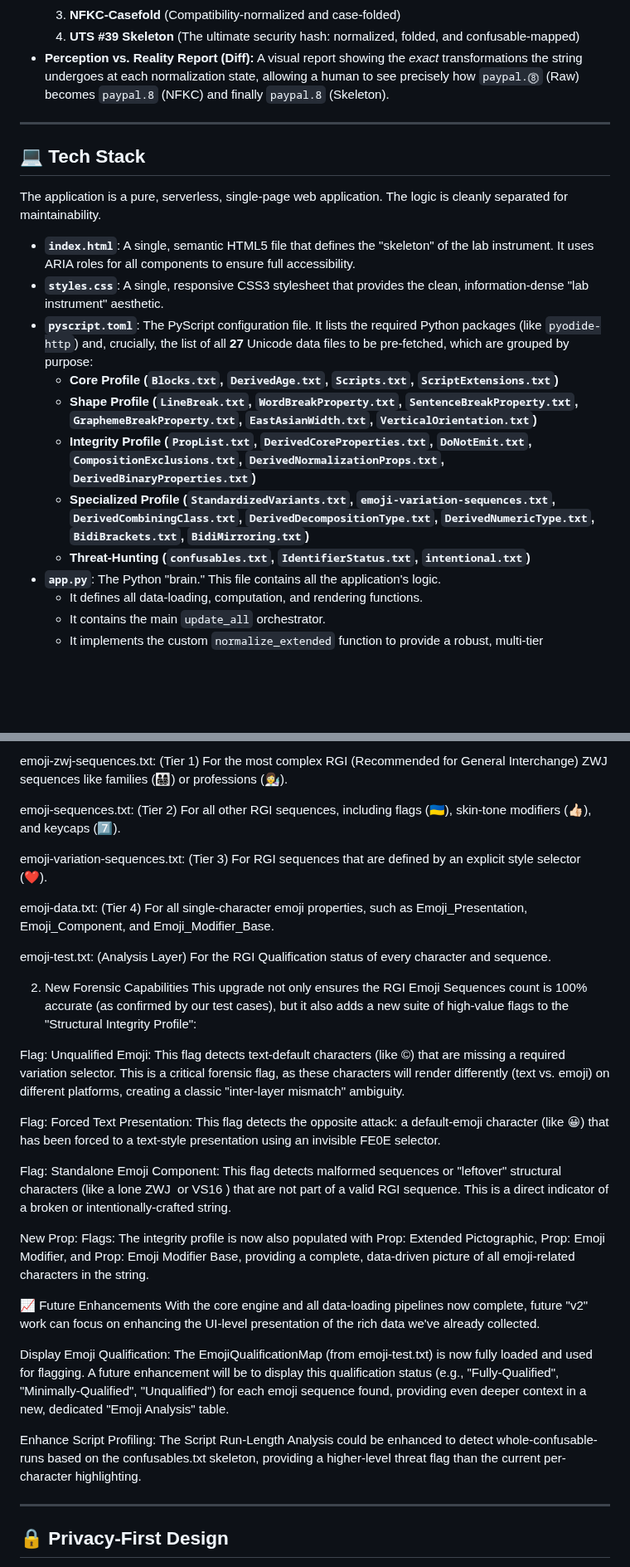
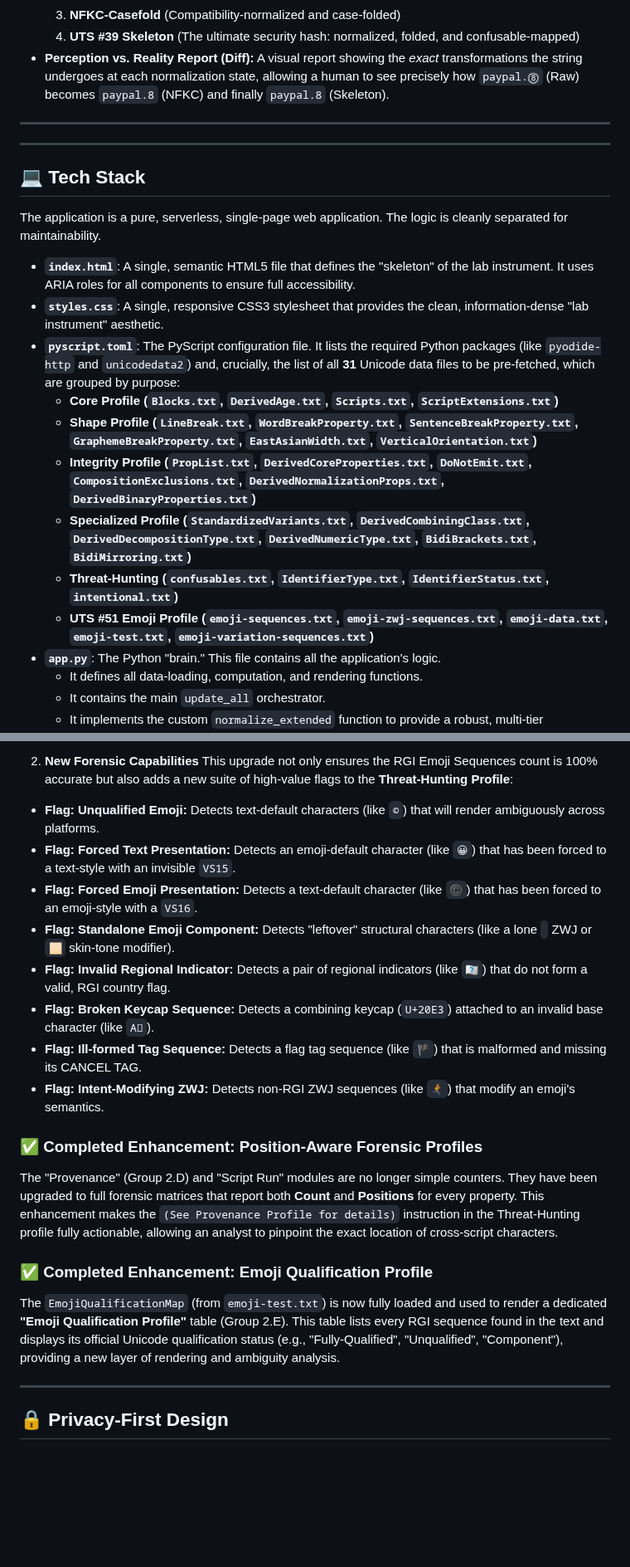
Before and after one commit to texttics/texttics-site, a Markdown page: readme.md, 2 parts joined by grey strips. Shown at 83% size. Rendered like a GitHub page; blank space fills up the shorter version.

```diff
--- a/readme.md
+++ b/readme.md
@@ -266,18 +280,21 @@ This is the final, high-level security assessment. It uses the "Quad-State" pipe
 
 ---
 
+---
+
 ## 💻 Tech Stack
 
 The application is a pure, serverless, single-page web application. The logic is cleanly separated for maintainability.
 
 * **`index.html`**: A single, semantic HTML5 file that defines the "skeleton" of the lab instrument. It uses ARIA roles for all components to ensure full accessibility.
 * **`styles.css`**: A single, responsive CSS3 stylesheet that provides the clean, information-dense "lab instrument" aesthetic.
-* **`pyscript.toml`**: The PyScript configuration file. It lists the required Python packages (like `pyodide-http`) and, crucially, the list of all **27** Unicode data files to be pre-fetched, which are grouped by purpose:
+* **`pyscript.toml`**: The PyScript configuration file. It lists the required Python packages (like `pyodide-http` and `unicodedata2`) and, crucially, the list of all **31** Unicode data files to be pre-fetched, which are grouped by purpose:
     * **Core Profile (`Blocks.txt`, `DerivedAge.txt`, `Scripts.txt`, `ScriptExtensions.txt`)**
     * **Shape Profile (`LineBreak.txt`, `WordBreakProperty.txt`, `SentenceBreakProperty.txt`, `GraphemeBreakProperty.txt`, `EastAsianWidth.txt`, `VerticalOrientation.txt`)**
     * **Integrity Profile (`PropList.txt`, `DerivedCoreProperties.txt`, `DoNotEmit.txt`, `CompositionExclusions.txt`, `DerivedNormalizationProps.txt`, `DerivedBinaryProperties.txt`)**
-    * **Specialized Profile (`StandardizedVariants.txt`, `emoji-variation-sequences.txt`, `DerivedCombiningClass.txt`, `DerivedDecompositionType.txt`, `DerivedNumericType.txt`, `BidiBrackets.txt`, `BidiMirroring.txt`)**
-    * **Threat-Hunting (`confusables.txt`, `IdentifierStatus.txt`, `intentional.txt`)**
+    * **Specialized Profile (`StandardizedVariants.txt`, `DerivedCombiningClass.txt`, `DerivedDecompositionType.txt`, `DerivedNumericType.txt`, `BidiBrackets.txt`, `BidiMirroring.txt`)**
+    * **Threat-Hunting (`confusables.txt`, `IdentifierType.txt`, `IdentifierStatus.txt`, `intentional.txt`)**
+    * **UTS #51 Emoji Profile (`emoji-sequences.txt`, `emoji-zwj-sequences.txt`, `emoji-data.txt`, `emoji-test.txt`, `emoji-variation-sequences.txt`)**
 * **`app.py`**: The Python "brain." This file contains all the application's logic.
     * It defines all data-loading, computation, and rendering functions.
     * It contains the main `update_all` orchestrator.
@@ -339,31 +361,21 @@ The engine loads and cross-references all five canonical emoji data files:
 
-emoji-zwj-sequences.txt: (Tier 1) For the most complex RGI (Recommended for General Interchange) ZWJ sequences like families (👨‍👩‍👧‍👦) or professions (👩‍🔬).
+2. **New Forensic Capabilities**
+This upgrade not only ensures the RGI Emoji Sequences count is 100% accurate but also adds a new suite of high-value flags to the **Threat-Hunting Profile**:
+* **Flag: Unqualified Emoji:** Detects text-default characters (like `©`) that will render ambiguously across platforms.
+* **Flag: Forced Text Presentation:** Detects an emoji-default character (like `😀︎`) that has been forced to a text-style with an invisible `VS15`.
+* **Flag: Forced Emoji Presentation:** Detects a text-default character (like `©️`) that has been forced to an emoji-style with a `VS16`.
+* **Flag: Standalone Emoji Component:** Detects "leftover" structural characters (like a lone `‍` ZWJ or `🏻` skin-tone modifier).
+* **Flag: Invalid Regional Indicator:** Detects a pair of regional indicators (like `🇺🇽`) that do not form a valid, RGI country flag.
+* **Flag: Broken Keycap Sequence:** Detects a combining keycap (`U+20E3`) attached to an invalid base character (like `A⃣`).
+* **Flag: Ill-formed Tag Sequence:** Detects a flag tag sequence (like `🏴`) that is malformed and missing its CANCEL TAG.
+* **Flag: Intent-Modifying ZWJ:** Detects non-RGI ZWJ sequences (like `🏃‍➡️`) that modify an emoji's semantics.
 
-emoji-sequences.txt: (Tier 2) For all other RGI sequences, including flags (🇺🇦), skin-tone modifiers (👍🏻), and keycaps (7️⃣).
+### ✅ Completed Enhancement: Position-Aware Forensic Profiles
+The "Provenance" (Group 2.D) and "Script Run" modules are no longer simple counters. They have been upgraded to full forensic matrices that report both **Count** and **Positions** for every property. This enhancement makes the `(See Provenance Profile for details)` instruction in the Threat-Hunting profile fully actionable, allowing an analyst to pinpoint the exact location of cross-script characters.
 
-emoji-variation-sequences.txt: (Tier 3) For RGI sequences that are defined by an explicit style selector (❤️).
+### ✅ Completed Enhancement: Emoji Qualification Profile
+The `EmojiQualificationMap` (from `emoji-test.txt`) is now fully loaded and used to render a dedicated **"Emoji Qualification Profile"** table (Group 2.E). This table lists every RGI sequence found in the text and displays its official Unicode qualification status (e.g., "Fully-Qualified", "Unqualified", "Component"), providing a new layer of rendering and ambiguity analysis.
 
-emoji-data.txt: (Tier 4) For all single-character emoji properties, such as Emoji_Presentation, Emoji_Component, and Emoji_Modifier_Base.
-
-emoji-test.txt: (Analysis Layer) For the RGI Qualification status of every character and sequence.
-
-2. New Forensic Capabilities
-This upgrade not only ensures the RGI Emoji Sequences count is 100% accurate (as confirmed by our test cases), but it also adds a new suite of high-value flags to the "Structural Integrity Profile":
-
-Flag: Unqualified Emoji: This flag detects text-default characters (like ©) that are missing a required variation selector. This is a critical forensic flag, as these characters will render differently (text vs. emoji) on different platforms, creating a classic "inter-layer mismatch" ambiguity.
-
-Flag: Forced Text Presentation: This flag detects the opposite attack: a default-emoji character (like 😀︎) that has been forced to a text-style presentation using an invisible FE0E selector.
-
-Flag: Standalone Emoji Component: This flag detects malformed sequences or "leftover" structural characters (like a lone ZWJ ‍ or VS16 ️) that are not part of a valid RGI sequence. This is a direct indicator of a broken or intentionally-crafted string.
-
-New Prop: Flags: The integrity profile is now also populated with Prop: Extended Pictographic, Prop: Emoji Modifier, and Prop: Emoji Modifier Base, providing a complete, data-driven picture of all emoji-related characters in the string.
-
-📈 Future Enhancements
-With the core engine and all data-loading pipelines now complete, future "v2" work can focus on enhancing the UI-level presentation of the rich data we've already collected.
-
-Display Emoji Qualification: The EmojiQualificationMap (from emoji-test.txt) is now fully loaded and used for flagging. A future enhancement will be to display this qualification status (e.g., "Fully-Qualified", "Minimally-Qualified", "Unqualified") for each emoji sequence found, providing even deeper context in a new, dedicated "Emoji Analysis" table.
-
-Enhance Script Profiling: The Script Run-Length Analysis could be enhanced to detect whole-confusable-runs based on the confusables.txt skeleton, providing a higher-level threat flag than the current per-character highlighting.
 
 ---
 
```
Also changed, not shown: other parts of readme.md (+52 -33 lines).
